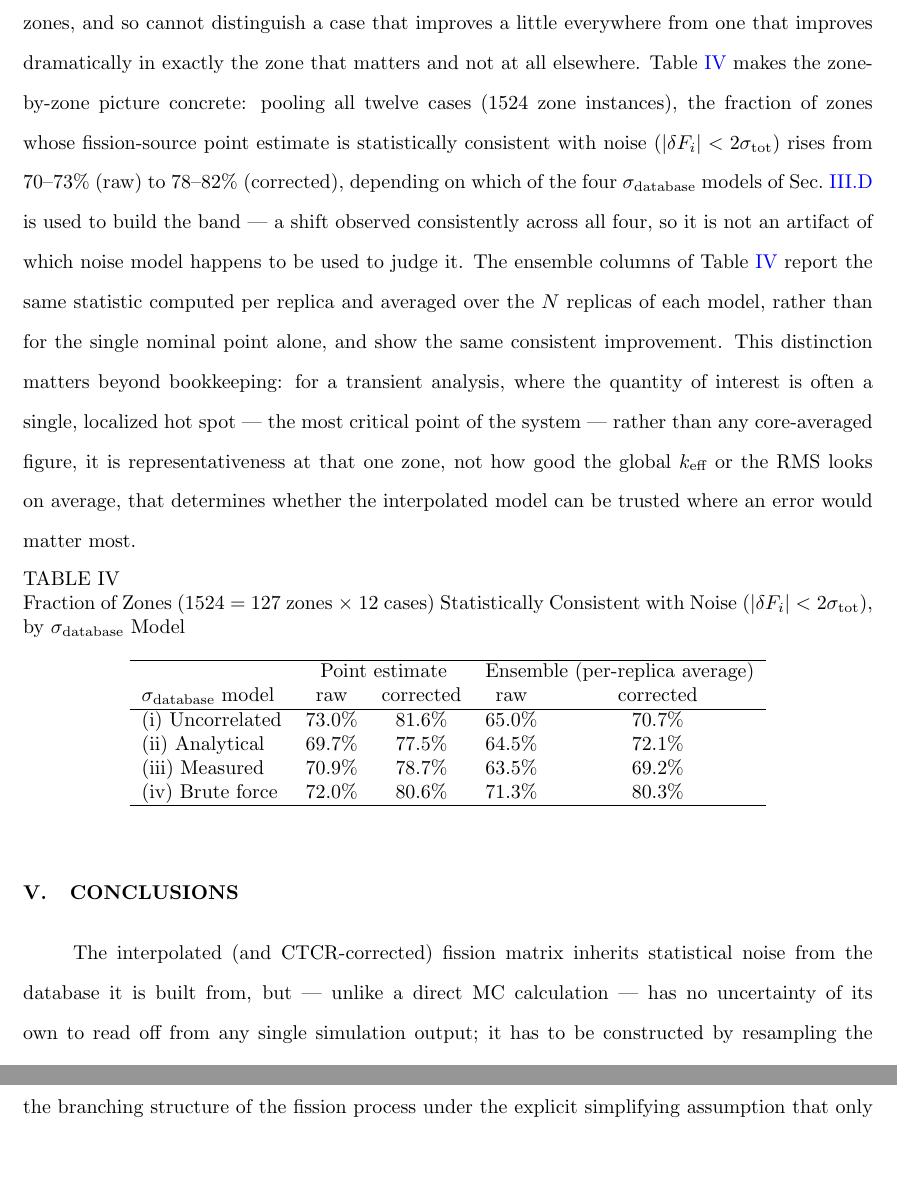
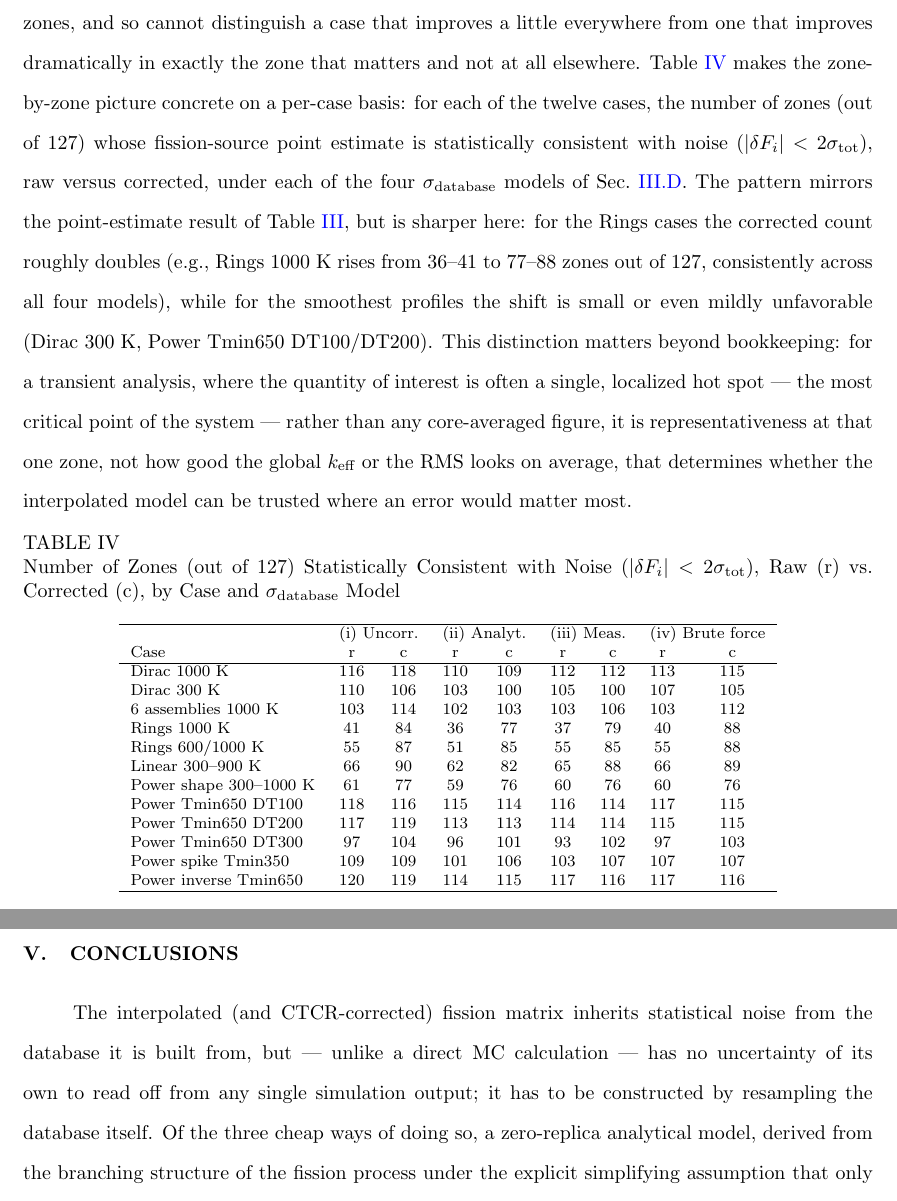
Before and after one commit to Christian-Vita-PoliTO/NSE_Physor_2026_FM_temperature_CR, a LaTeX document (NSE_special_issue/paper_extension/paper_updated.tex): two parts of pages 21 and 22 of 28, joined at a grey line, cut so that both start at the same text, the shorter picture padded with empty space. Compiled offline with pdfLaTeX.

Commit message:
Rework Table IV to per-case hexagon counts instead of pooled fractions
Reports the raw/corrected in-2sigma zone count (out of 127) for each of
the twelve cases individually, under each sigma_database model, instead
of a single pooled percentage across all cases -- matches the per-case
breakdown already used in Table III and makes the pattern (e.g. Rings
roughly doubling, smooth profiles flat) visible directly.

Co-Authored-By: Claude Sonnet 5 <noreply@anthropic.com>

```diff
--- a/NSE_special_issue/paper_extension/paper_updated.tex
+++ b/NSE_special_issue/paper_extension/paper_updated.tex
@@ -435,20 +435,29 @@ This systematic offset of the whole replica distribution away from zero is itsel
 
 Where the corrected replica cloud is centered close to zero --- Dirac 300~K, Linear 300--900~K, and most of the cases in Fig.~\ref{fig:fig5b} --- the residual deviation from the reference is statistically indistinguishable from Monte Carlo noise (and the reflector-mismatch bias just described, where present, is small relative to that noise), and no further correction is warranted. Where it is not --- the localized spikes in Dirac 1000~K, 6-assemblies 1000~K, and the Rings cases --- the deviation exceeds what either noise source can account for, and is therefore a genuine, uncorrected bias rather than statistical scatter. Because the database-noise model has itself been validated against brute force (Sec.~\ref{sec:validation}), it is not the plausible origin of these residuals; the most likely cause is the interpolation scheme's finite temperature grid, whose eight-point spacing cannot fully resolve the sharpest gradients. Figure~\ref{fig:hex_map} maps each zone index in Figs.~\ref{fig:fig5}--\ref{fig:fig5b} back to its physical hexagon.
 
-A global summary metric can be misleading about how well the correction is actually doing its job locally. Sec.~\ref{sec:res_raw_vs_corrected} already reported the CTCR's benefit on the two aggregate figures of merit, $k_{\text{eff}}$ and the fission-source RMS: both improve, but a global metric averages over all 127 zones, and so cannot distinguish a case that improves a little everywhere from one that improves dramatically in exactly the zone that matters and not at all elsewhere. Table~\ref{tab:hexcount} makes the zone-by-zone picture concrete: pooling all twelve cases (1524 zone instances), the fraction of zones whose fission-source point estimate is statistically consistent with noise ($|\delta F_i|<2\sigma_{\text{tot}}$) rises from 70--73\% (raw) to 78--82\% (corrected), depending on which of the four $\sigma_{\text{database}}$ models of Sec.~\ref{sec:four_methods} is used to build the band --- a shift observed consistently across all four, so it is not an artifact of which noise model happens to be used to judge it. The ensemble columns of Table~\ref{tab:hexcount} report the same statistic computed per replica and averaged over the $N$ replicas of each model, rather than for the single nominal point alone, and show the same consistent improvement. This distinction matters beyond bookkeeping: for a transient analysis, where the quantity of interest is often a single, localized hot spot --- the most critical point of the system --- rather than any core-averaged figure, it is representativeness at that one zone, not how good the global $k_{\text{eff}}$ or the RMS looks on average, that determines whether the interpolated model can be trusted where an error would matter most.
+A global summary metric can be misleading about how well the correction is actually doing its job locally. Sec.~\ref{sec:res_raw_vs_corrected} already reported the CTCR's benefit on the two aggregate figures of merit, $k_{\text{eff}}$ and the fission-source RMS: both improve, but a global metric averages over all 127 zones, and so cannot distinguish a case that improves a little everywhere from one that improves dramatically in exactly the zone that matters and not at all elsewhere. Table~\ref{tab:hexcount} makes the zone-by-zone picture concrete on a per-case basis: for each of the twelve cases, the number of zones (out of 127) whose fission-source point estimate is statistically consistent with noise ($|\delta F_i|<2\sigma_{\text{tot}}$), raw versus corrected, under each of the four $\sigma_{\text{database}}$ models of Sec.~\ref{sec:four_methods}. The pattern mirrors the point-estimate result of Table~\ref{tab:reference_results}, but is sharper here: for the Rings cases the corrected count roughly doubles (e.g., Rings 1000~K rises from 36--41 to 77--88 zones out of 127, consistently across all four models), while for the smoothest profiles the shift is small or even mildly unfavorable (Dirac 300~K, Power Tmin650 DT100/DT200). This distinction matters beyond bookkeeping: for a transient analysis, where the quantity of interest is often a single, localized hot spot --- the most critical point of the system --- rather than any core-averaged figure, it is representativeness at that one zone, not how good the global $k_{\text{eff}}$ or the RMS looks on average, that determines whether the interpolated model can be trusted where an error would matter most.
 
 \begin{table}[h]
 \centering
-\caption{Fraction of Zones (1524 = 127 zones $\times$ 12 cases) Statistically Consistent with Noise ($|\delta F_i|<2\sigma_{\text{tot}}$), by $\sigma_{\text{database}}$ Model}
+\caption{Number of Zones (out of 127) Statistically Consistent with Noise ($|\delta F_i|<2\sigma_{\text{tot}}$), Raw (r) vs.\ Corrected (c), by Case and $\sigma_{\text{database}}$ Model}
 \label{tab:hexcount}
-\begin{tabular}{lcccc}
+\footnotesize
+\begin{tabular}{lcccccccc}
 \hline
- & \multicolumn{2}{c}{Point estimate} & \multicolumn{2}{c}{Ensemble (per-replica average)} \\
-$\sigma_{\text{database}}$ model & raw & corrected & raw & corrected \\ \hline
-(i) Uncorrelated   & 73.0\% & 81.6\% & 65.0\% & 70.7\% \\
-(ii) Analytical    & 69.7\% & 77.5\% & 64.5\% & 72.1\% \\
-(iii) Measured     & 70.9\% & 78.7\% & 63.5\% & 69.2\% \\
-(iv) Brute force   & 72.0\% & 80.6\% & 71.3\% & 80.3\% \\ \hline
+ & \multicolumn{2}{c}{(i) Uncorr.} & \multicolumn{2}{c}{(ii) Analyt.} & \multicolumn{2}{c}{(iii) Meas.} & \multicolumn{2}{c}{(iv) Brute force} \\
+Case & r & c & r & c & r & c & r & c \\ \hline
+Dirac 1000~K            & 116 & 118 & 110 & 109 & 112 & 112 & 113 & 115 \\
+Dirac 300~K              & 110 & 106 & 103 & 100 & 105 & 100 & 107 & 105 \\
+6 assemblies 1000~K      & 103 & 114 & 102 & 103 & 103 & 106 & 103 & 112 \\
+Rings 1000~K             &  41 &  84 &  36 &  77 &  37 &  79 &  40 &  88 \\
+Rings 600/1000~K         &  55 &  87 &  51 &  85 &  55 &  85 &  55 &  88 \\
+Linear 300--900~K        &  66 &  90 &  62 &  82 &  65 &  88 &  66 &  89 \\
+Power shape 300--1000~K  &  61 &  77 &  59 &  76 &  60 &  76 &  60 &  76 \\
+Power Tmin650 DT100      & 118 & 116 & 115 & 114 & 116 & 114 & 117 & 115 \\
+Power Tmin650 DT200      & 117 & 119 & 113 & 113 & 114 & 114 & 115 & 115 \\
+Power Tmin650 DT300      &  97 & 104 &  96 & 101 &  93 & 102 &  97 & 103 \\
+Power spike Tmin350      & 109 & 109 & 101 & 106 & 103 & 107 & 107 & 107 \\
+Power inverse Tmin650    & 120 & 119 & 114 & 115 & 117 & 116 & 117 & 116 \\ \hline
 \end{tabular}
 \end{table}
 
```
